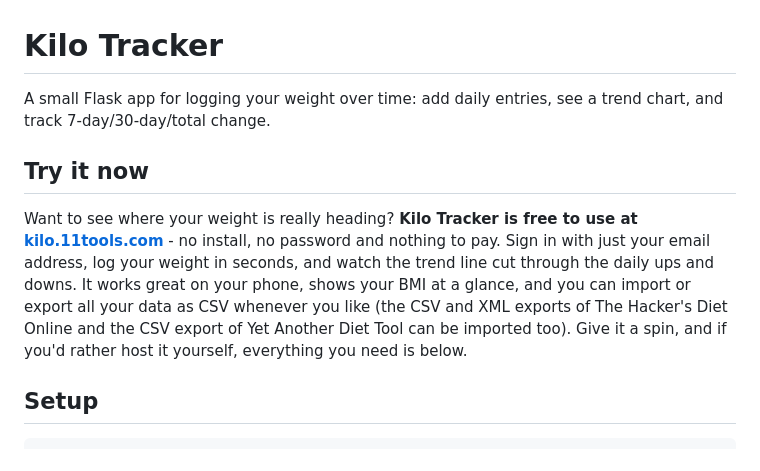
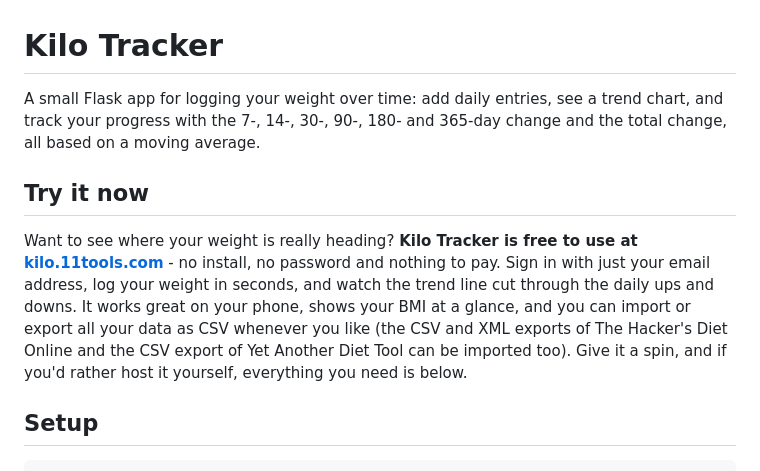
Before and after one commit to ramondevries/kilo, a Markdown page: README.md, the part around the change. Drawn GitHub-style.

Commit message:
Update the README description and re-wrap a long line
The opening description still named only the 7-day, 30-day and total
change; the app now shows 7, 14, 30, 90, 180 and 365-day changes, all
based on the moving average. The Try it now paragraph had one very long
line, now wrapped like the rest of the file.

Co-Authored-By: Claude Sonnet 5.5 <noreply@anthropic.com>

```diff
--- a/README.md
+++ b/README.md
@@ -1,7 +1,8 @@
 # Kilo Tracker
 
 A small Flask app for logging your weight over time: add daily entries, see
-a trend chart, and track 7-day/30-day/total change.
+a trend chart, and track your progress with the 7-, 14-, 30-, 90-, 180- and
+365-day change and the total change, all based on a moving average.
 
 ## Try it now
 
@@ -10,8 +11,10 @@ at [kilo.11tools.com](https://kilo.11tools.com)** - no install, no password and
 nothing to pay. Sign in with just your email address, log your weight in
 seconds, and watch the trend line cut through the daily ups and downs. It works
 great on your phone, shows your BMI at a glance, and you can import or export
-all your data as CSV whenever you like (the CSV and XML exports of The Hacker's Diet Online and the CSV export of Yet Another Diet Tool can be imported too). Give it a spin, and if you'd rather host
-it yourself, everything you need is below.
+all your data as CSV whenever you like (the CSV and XML exports of The Hacker's
+Diet Online and the CSV export of Yet Another Diet Tool can be imported too).
+Give it a spin, and if you'd rather host it yourself, everything you need is
+below.
 
 ## Setup
 
```
